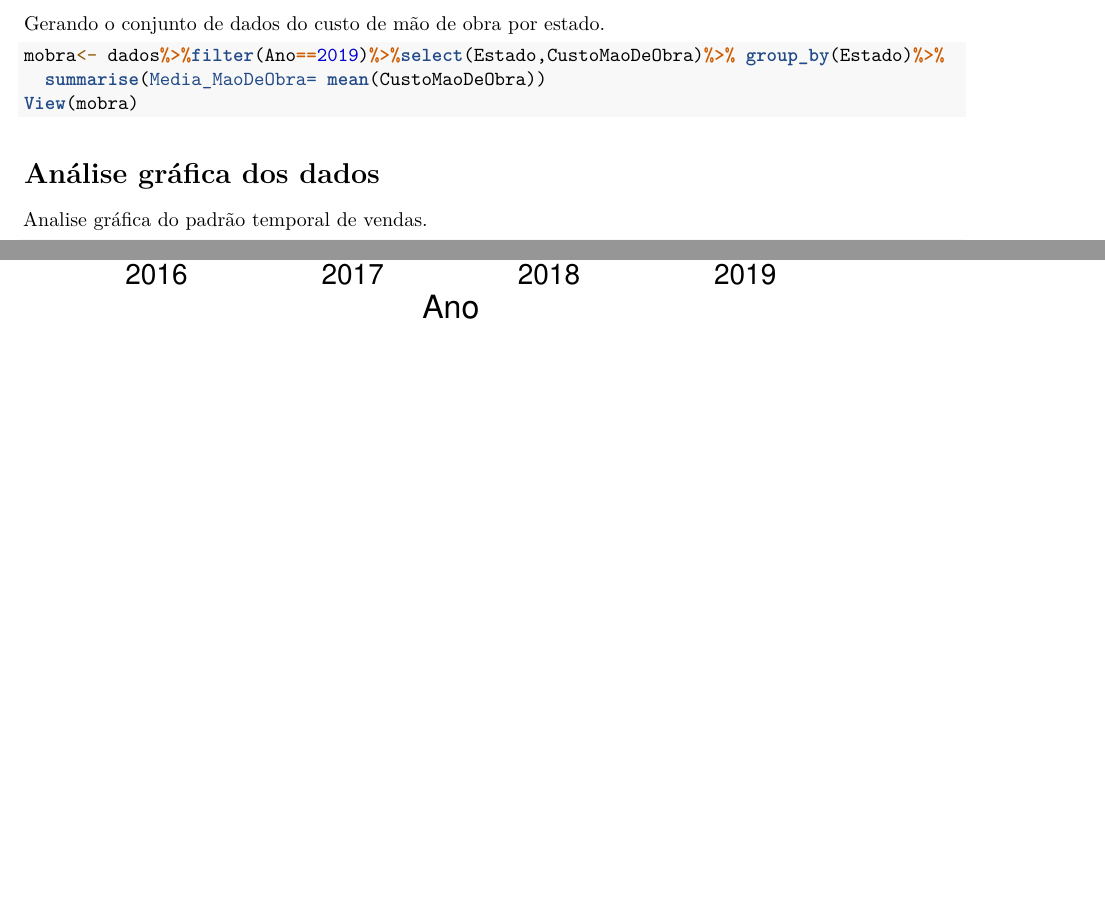
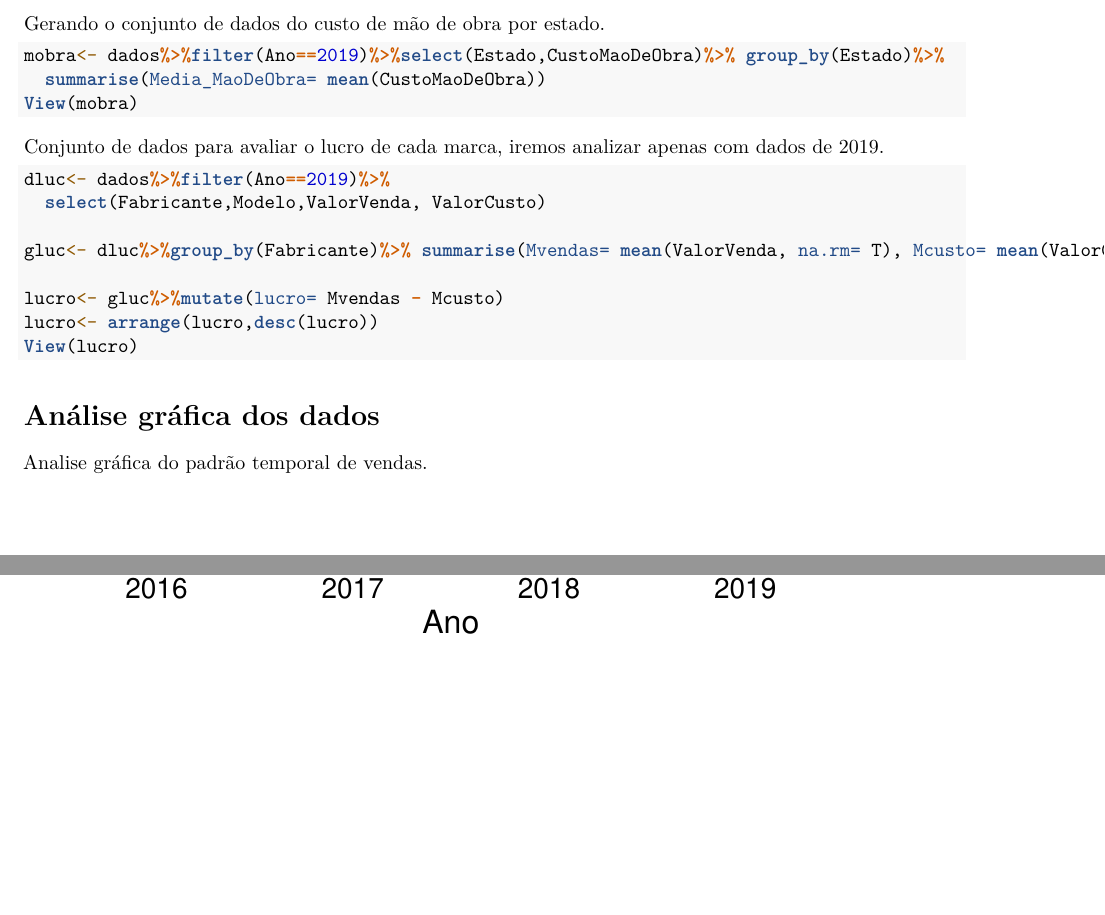
Before and after one commit to edgar-lima/Venda_de_Carros, an R Markdown document (Venda_de_carros.Rmd): two parts of pages 2 and 3 of 3, joined at a grey line, cut so that both start at the same text. Rendered offline with R 4.5, knitr and Pandoc, then LaTeX, with nearby package versions.

Commit message:
Preparação dos dados finalizada, iniciando a análise gráfica

````diff
--- a/Venda_de_carros.Rmd
+++ b/Venda_de_carros.Rmd
@@ -69,6 +69,19 @@ mobra<- dados%>%filter(Ano==2019)%>%select(Estado,CustoMaoDeObra)%>% group_by(Es
 View(mobra)
 ```
 
+Conjunto de dados para avaliar o lucro de cada marca, iremos analizar apenas com dados de 2019.
+```{r}
+dluc<- dados%>%filter(Ano==2019)%>%
+  select(Fabricante,Modelo,ValorVenda, ValorCusto)
+
+gluc<- dluc%>%group_by(Fabricante)%>% summarise(Mvendas= mean(ValorVenda, na.rm= T), Mcusto= mean(ValorCusto, na.rm= T))
+
+lucro<- gluc%>%mutate(lucro= Mvendas - Mcusto)
+lucro<- arrange(lucro,desc(lucro))
+View(lucro)
+```
+
+
 # Análise gráfica dos dados
 
 Analise gráfica do padrão temporal de vendas.
````
Also changed, not shown: Venda_de_carros.pdf.
